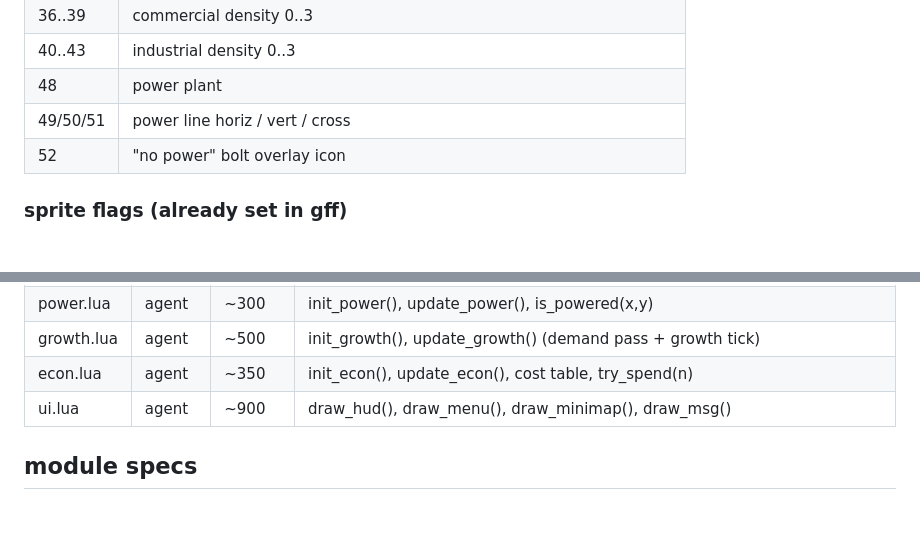
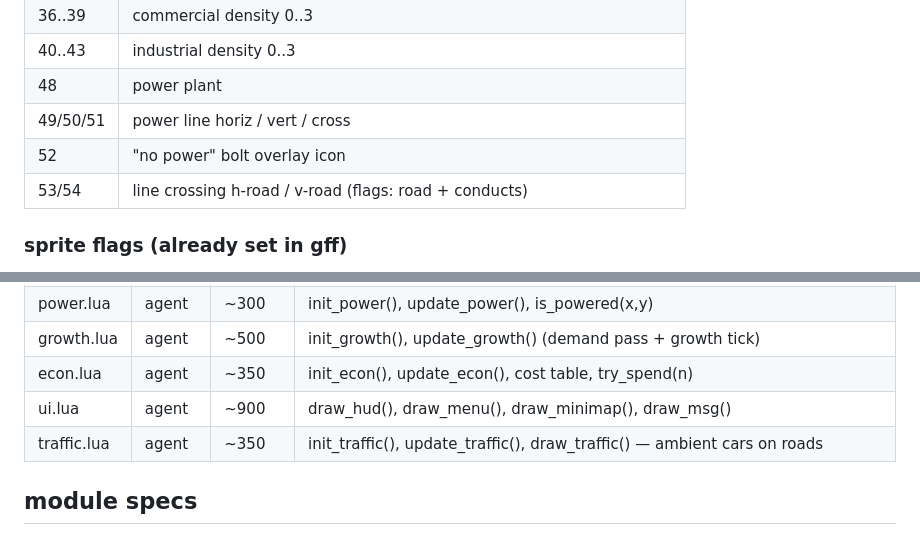
Before and after one commit to drachis/carts, a Markdown page: proj/citysim/DESIGN.md, 2 parts joined by grey strips. Drawn GitHub-style.

Commit message:
citysim: keep design.md contract in sync (crossings, traffic module)

```diff
--- a/proj/citysim/DESIGN.md
+++ b/proj/citysim/DESIGN.md
@@ -31,6 +31,7 @@ which we never use — safe.)
 | 48      | power plant                      |
 | 49/50/51| power line horiz / vert / cross  |
 | 52      | "no power" bolt overlay icon     |
+| 53/54   | line crossing h-road / v-road (flags: road + conducts) |
 
 ### sprite flags (already set in __gff__)
 - flag 0: road
@@ -78,6 +79,7 @@ msg, msg_t       -- status line text + ttl frames; anyone may set (ui draws)
 | growth.lua | agent | ~500   | init_growth(), update_growth() (demand pass + growth tick) |
 | econ.lua   | agent | ~350   | init_econ(), update_econ(), cost table, try_spend(n) |
 | ui.lua     | agent | ~900   | draw_hud(), draw_menu(), draw_minimap(), draw_msg() |
+| traffic.lua| agent | ~350   | init_traffic(), update_traffic(), draw_traffic() — ambient cars on roads |
 
 ## module specs
 
```
